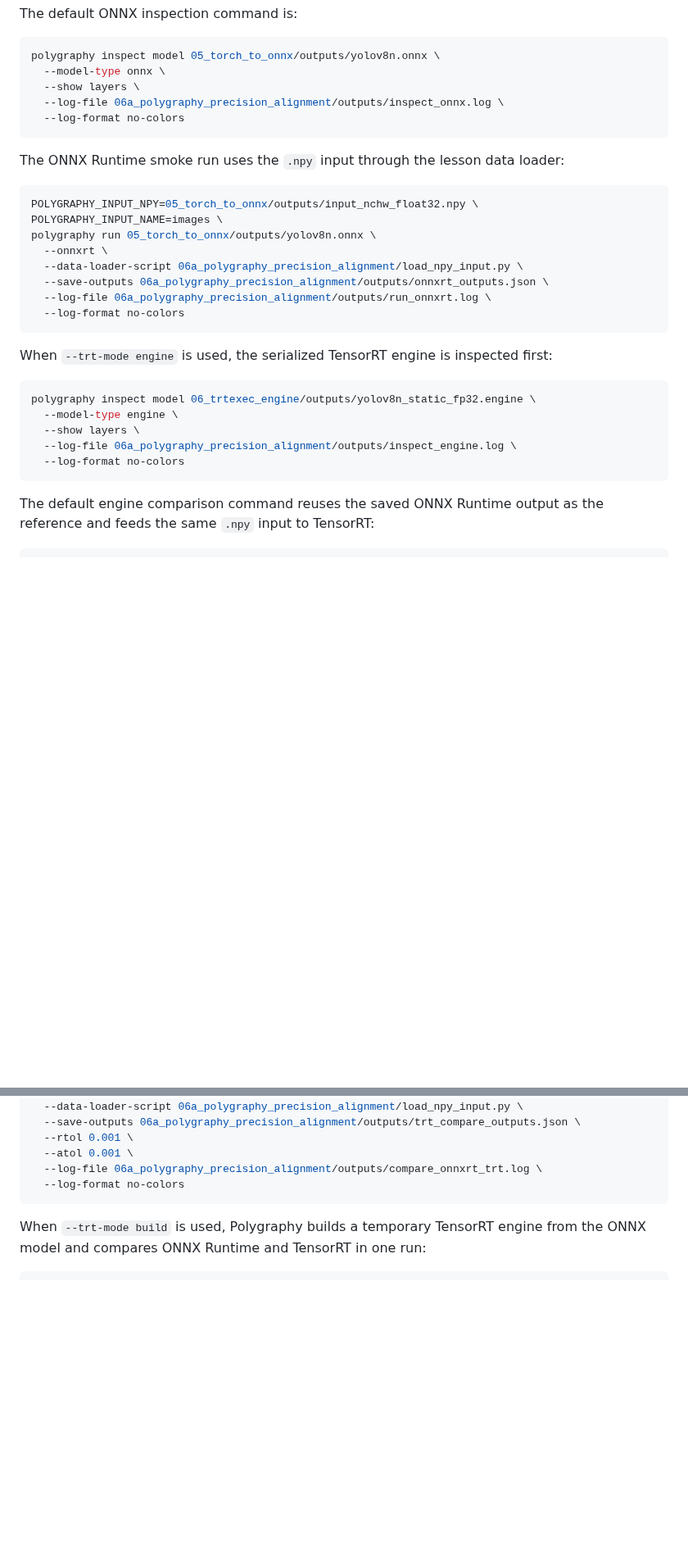
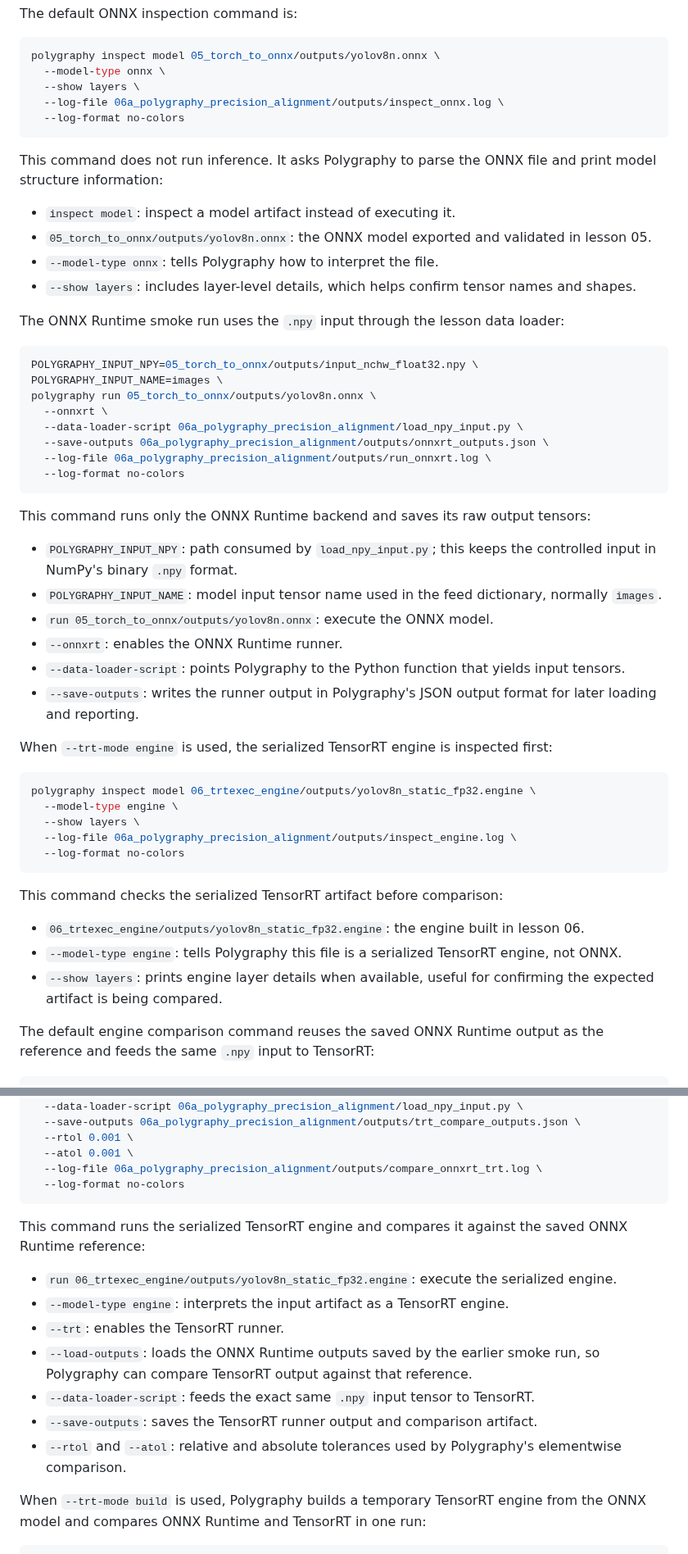
Before and after one commit to Parker-Lyu/Learn-TensorRT, a Markdown page: 06a_polygraphy_precision_alignment/README.md, 2 parts joined by grey strips. Shown at 82% size. Drawn GitHub-style; blank space fills up the shorter version.

Commit message:
Enhance README with detailed Polygraphy command explanations for model inspection and output comparison

````diff
--- a/06a_polygraphy_precision_alignment/README.md
+++ b/06a_polygraphy_precision_alignment/README.md
@@ -259,6 +259,14 @@ polygraphy inspect model 05_torch_to_onnx/outputs/yolov8n.onnx \
   --log-format no-colors
 ```
 
+This command does not run inference. It asks Polygraphy to parse the ONNX file and print model
+structure information:
+
+- `inspect model`: inspect a model artifact instead of executing it.
+- `05_torch_to_onnx/outputs/yolov8n.onnx`: the ONNX model exported and validated in lesson 05.
+- `--model-type onnx`: tells Polygraphy how to interpret the file.
+- `--show layers`: includes layer-level details, which helps confirm tensor names and shapes.
+
 The ONNX Runtime smoke run uses the `.npy` input through the lesson data loader:
 
 ```bash
@@ -272,6 +280,17 @@ polygraphy run 05_torch_to_onnx/outputs/yolov8n.onnx \
   --log-format no-colors
 ```
 
+This command runs only the ONNX Runtime backend and saves its raw output tensors:
+
+- `POLYGRAPHY_INPUT_NPY`: path consumed by `load_npy_input.py`; this keeps the controlled input in
+  NumPy's binary `.npy` format.
+- `POLYGRAPHY_INPUT_NAME`: model input tensor name used in the feed dictionary, normally `images`.
+- `run 05_torch_to_onnx/outputs/yolov8n.onnx`: execute the ONNX model.
+- `--onnxrt`: enables the ONNX Runtime runner.
+- `--data-loader-script`: points Polygraphy to the Python function that yields input tensors.
+- `--save-outputs`: writes the runner output in Polygraphy's JSON output format for later loading
+  and reporting.
+
 When `--trt-mode engine` is used, the serialized TensorRT engine is inspected first:
 
 ```bash
@@ -281,6 +300,13 @@ polygraphy inspect model 06_trtexec_engine/outputs/yolov8n_static_fp32.engine \
   --log-file 06a_polygraphy_precision_alignment/outputs/inspect_engine.log \
   --log-format no-colors
 ```
+
+This command checks the serialized TensorRT artifact before comparison:
+
+- `06_trtexec_engine/outputs/yolov8n_static_fp32.engine`: the engine built in lesson 06.
+- `--model-type engine`: tells Polygraphy this file is a serialized TensorRT engine, not ONNX.
+- `--show layers`: prints engine layer details when available, useful for confirming the expected
+  artifact is being compared.
 
 The default engine comparison command reuses the saved ONNX Runtime output as the reference and
 feeds the same `.npy` input to TensorRT:
@@ -299,6 +325,19 @@ polygraphy run 06_trtexec_engine/outputs/yolov8n_static_fp32.engine \
   --log-file 06a_polygraphy_precision_alignment/outputs/compare_onnxrt_trt.log \
   --log-format no-colors
 ```
+
+This command runs the serialized TensorRT engine and compares it against the saved ONNX Runtime
+reference:
+
+- `run 06_trtexec_engine/outputs/yolov8n_static_fp32.engine`: execute the serialized engine.
+- `--model-type engine`: interprets the input artifact as a TensorRT engine.
+- `--trt`: enables the TensorRT runner.
+- `--load-outputs`: loads the ONNX Runtime outputs saved by the earlier smoke run, so Polygraphy can
+  compare TensorRT output against that reference.
+- `--data-loader-script`: feeds the exact same `.npy` input tensor to TensorRT.
+- `--save-outputs`: saves the TensorRT runner output and comparison artifact.
+- `--rtol` and `--atol`: relative and absolute tolerances used by Polygraphy's elementwise
+  comparison.
 
 When `--trt-mode build` is used, Polygraphy builds a temporary TensorRT engine from the ONNX model
 and compares ONNX Runtime and TensorRT in one run:
````
Also changed, not shown: other parts of 06a_polygraphy_precision_alignment/README.md (+17 -0 lines).
